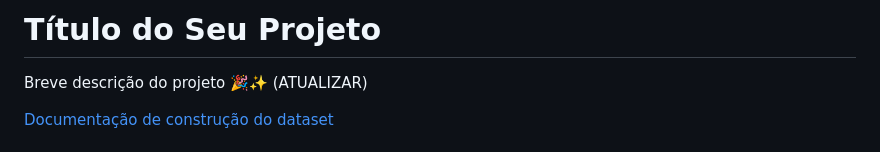
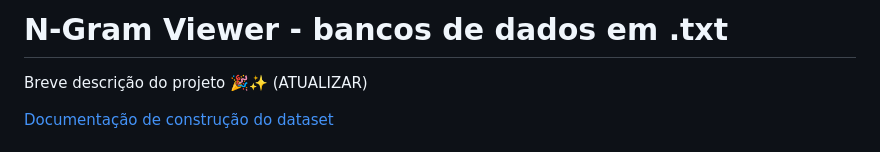
Before and after one commit to ronaldcanabarro/N-gram_Viewer-1, a Markdown page: README.md, the part around the change. GitHub-like rendering.

```diff
--- a/README.md
+++ b/README.md
@@ -1,4 +1,4 @@
-# Título do Seu Projeto
+# N-Gram Viewer - bancos de dados em .txt
 
 Breve descrição do projeto 🎉✨ (ATUALIZAR)
 
```
